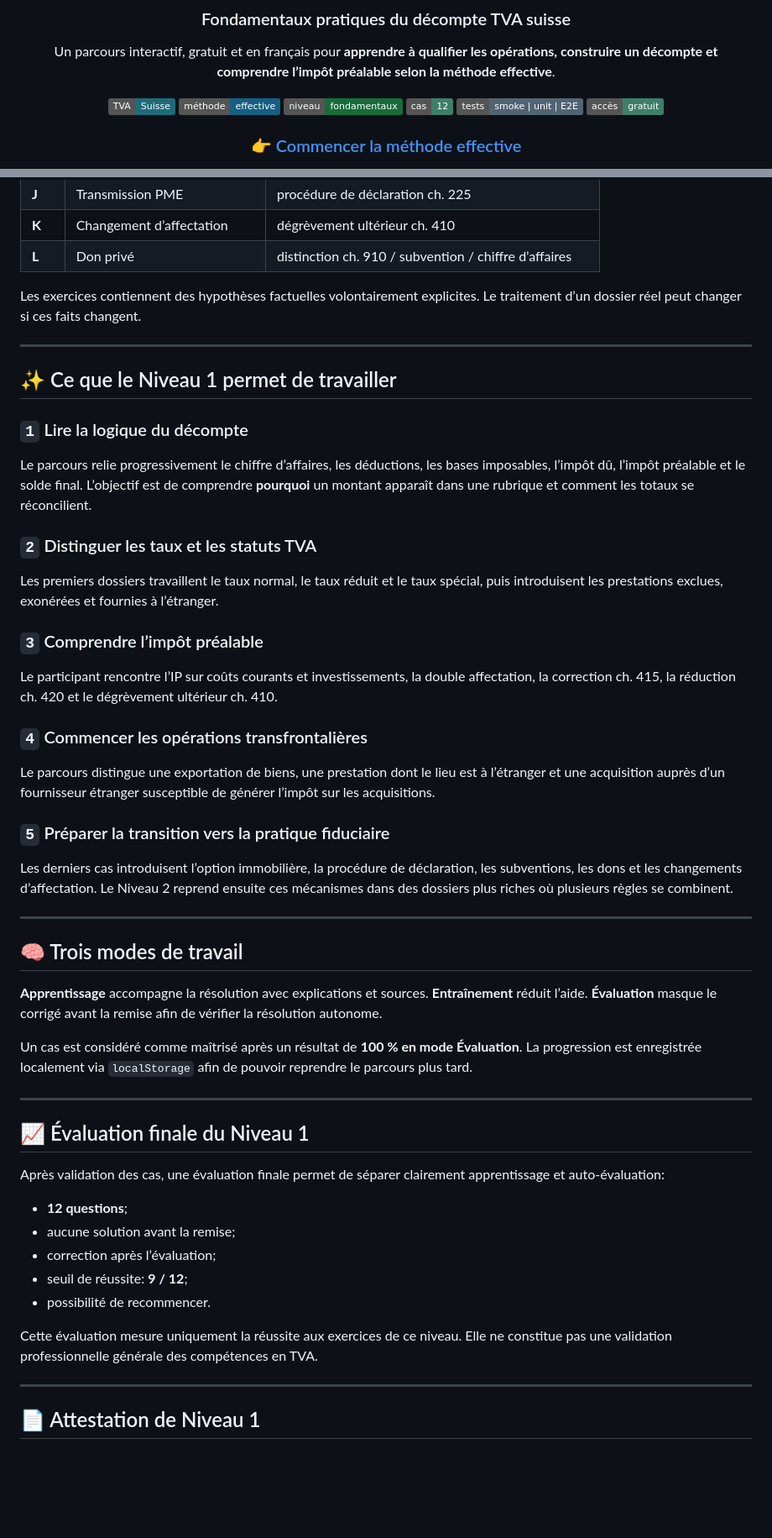
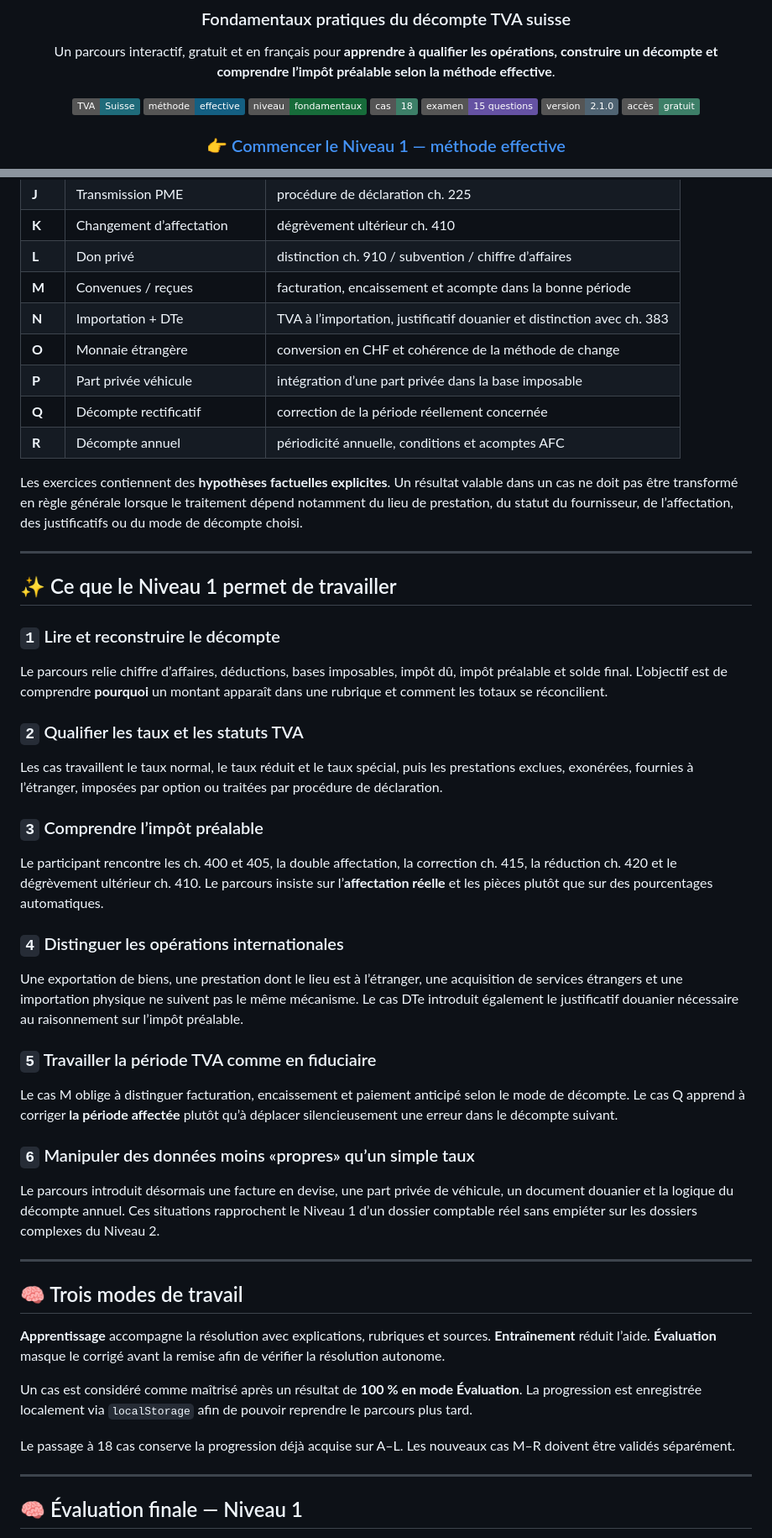
Before and after one commit to mariialobur/tva-debutant, a Markdown page: README.md, 2 parts joined by grey strips. Shown at 84% size. Drawn GitHub-style; badges without logos; blank space fills up the shorter version.

Commit message:
Refresh Level 1 README for 18-case curriculum

```diff
--- a/README.md
+++ b/README.md
@@ -9,11 +9,12 @@ Un parcours interactif, gratuit et en français pour **apprendre à qualifier le
 [![TVA suisse](https://img.shields.io/badge/TVA-Suisse-1f6b7a)](https://mariialobur.github.io/tva-debutant/)
 [![Méthode](https://img.shields.io/badge/méthode-effective-145f82)](https://mariialobur.github.io/tva-debutant/)
 [![Niveau](https://img.shields.io/badge/niveau-fondamentaux-176c3a)](https://mariialobur.github.io/tva-debutant/)
-[![Cas](https://img.shields.io/badge/cas-12-3d7f68)](https://mariialobur.github.io/tva-debutant/)
-[![Tests](https://img.shields.io/badge/tests-smoke%20%7C%20unit%20%7C%20E2E-506473)](https://github.com/mariialobur/tva-debutant)
+[![Cas](https://img.shields.io/badge/cas-18-3d7f68)](https://mariialobur.github.io/tva-debutant/)
+[![Examen](https://img.shields.io/badge/examen-15%20questions-6552a3)](https://mariialobur.github.io/tva-debutant/)
+[![Version](https://img.shields.io/badge/version-2.1.0-506473)](https://github.com/mariialobur/tva-debutant)
 [![Accès](https://img.shields.io/badge/accès-gratuit-3d7f68)](https://mariialobur.github.io/tva-debutant/)
 
-### 👉 [Commencer la méthode effective](https://mariialobur.github.io/tva-debutant/)
+### 👉 [Commencer le Niveau 1 — méthode effective](https://mariialobur.github.io/tva-debutant/)
 
 </div>
 
@@ -68,56 +74,54 @@ Il constitue le **Niveau 1 du parcours méthode effective**. Le prolongement nat
 | **J** | Transmission PME | procédure de déclaration ch. 225 |
 | **K** | Changement d’affectation | dégrèvement ultérieur ch. 410 |
 | **L** | Don privé | distinction ch. 910 / subvention / chiffre d’affaires |
+| **M** | Convenues / reçues | facturation, encaissement et acompte dans la bonne période |
+| **N** | Importation + DTe | TVA à l’importation, justificatif douanier et distinction avec ch. 383 |
+| **O** | Monnaie étrangère | conversion en CHF et cohérence de la méthode de change |
+| **P** | Part privée véhicule | intégration d’une part privée dans la base imposable |
+| **Q** | Décompte rectificatif | correction de la période réellement concernée |
+| **R** | Décompte annuel | périodicité annuelle, conditions et acomptes AFC |
 
-Les exercices contiennent des hypothèses factuelles volontairement explicites. Le traitement d’un dossier réel peut changer si ces faits changent.
+Les exercices contiennent des **hypothèses factuelles explicites**. Un résultat valable dans un cas ne doit pas être transformé en règle générale lorsque le traitement dépend notamment du lieu de prestation, du statut du fournisseur, de l’affectation, des justificatifs ou du mode de décompte choisi.
 
 ---
 
 ## ✨ Ce que le Niveau 1 permet de travailler
 
-### `1` Lire la logique du décompte
+### `1` Lire et reconstruire le décompte
 
-Le parcours relie progressivement le chiffre d’affaires, les déductions, les bases imposables, l’impôt dû, l’impôt préalable et le solde final. L’objectif est de comprendre **pourquoi** un montant apparaît dans une rubrique et comment les totaux se réconcilient.
+Le parcours relie chiffre d’affaires, déductions, bases imposables, impôt dû, impôt préalable et solde final. L’objectif est de comprendre **pourquoi** un montant apparaît dans une rubrique et comment les totaux se réconcilient.
 
-### `2` Distinguer les taux et les statuts TVA
+### `2` Qualifier les taux et les statuts TVA
 
-Les premiers dossiers travaillent le taux normal, le taux réduit et le taux spécial, puis introduisent les prestations exclues, exonérées et fournies à l’étranger.
+Les cas travaillent le taux normal, le taux réduit et le taux spécial, puis les prestations exclues, exonérées, fournies à l’étranger, imposées par option ou traitées par procédure de déclaration.
 
 ### `3` Comprendre l’impôt préalable
 
-Le participant rencontre l’IP sur coûts courants et investissements, la double affectation, la correction ch. 415, la réduction ch. 420 et le dégrèvement ultérieur ch. 410.
+Le participant rencontre les ch. 400 et 405, la double affectation, la correction ch. 415, la réduction ch. 420 et le dégrèvement ultérieur ch. 410. Le parcours insiste sur l’**affectation réelle** et les pièces plutôt que sur des pourcentages automatiques.
 
-### `4` Commencer les opérations transfrontalières
+### `4` Distinguer les opérations internationales
 
-Le parcours distingue une exportation de biens, une prestation dont le lieu est à l’étranger et une acquisition auprès d’un fournisseur étranger susceptible de générer l’impôt sur les acquisitions.
+Une exportation de biens, une prestation dont le lieu est à l’étranger, une acquisition de services étrangers et une importation physique ne suivent pas le même mécanisme. Le cas DTe introduit également le justificatif douanier nécessaire au raisonnement sur l’impôt préalable.
 
-### `5` Préparer la transition vers la pratique fiduciaire
+### `5` Travailler la période TVA comme en fiduciaire
 
-Les derniers cas introduisent l’option immobilière, la procédure de déclaration, les subventions, les dons et les changements d’affectation. Le Niveau 2 reprend ensuite ces mécanismes dans des dossiers plus riches où plusieurs règles se combinent.
+Le cas M oblige à distinguer facturation, encaissement et paiement anticipé selon le mode de décompte. Le cas Q apprend à corriger **la période affectée** plutôt qu’à déplacer silencieusement une erreur dans le décompte suivant.
+
+### `6` Manipuler des données moins «propres» qu’un simple taux
+
+Le parcours introduit désormais une facture en devise, une part privée de véhicule, un document douanier et la logique du décompte annuel. Ces situations rapprochent le Niveau 1 d’un dossier comptable réel sans empiéter sur les dossiers complexes du Niveau 2.
 
 ---
 
 ## 🧠 Trois modes de travail
 
-**Apprentissage** accompagne la résolution avec explications et sources. **Entraînement** réduit l’aide. **Évaluation** masque le corrigé avant la remise afin de vérifier la résolution autonome.
+**Apprentissage** accompagne la résolution avec explications, rubriques et sources. **Entraînement** réduit l’aide. **Évaluation** masque le corrigé avant la remise afin de vérifier la résolution autonome.
 
 Un cas est considéré comme maîtrisé après un résultat de **100 % en mode Évaluation**. La progression est enregistrée localement via `localStorage` afin de pouvoir reprendre le parcours plus tard.
 
----
-
-## 📈 Évaluation finale du Niveau 1
-
-Après validation des cas, une évaluation finale permet de séparer clairement apprentissage et auto-évaluation:
-
-* **12 questions**;
-* aucune solution avant la remise;
-* correction après l’évaluation;
-* seuil de réussite: **9 / 12**;
-* possibilité de recommencer.
-
-Cette évaluation mesure uniquement la réussite aux exercices de ce niveau. Elle ne constitue pas une validation professionnelle générale des compétences en TVA.
+Le passage à 18 cas conserve la progression déjà acquise sur A–L. Les nouveaux cas M–R doivent être validés séparément.
 
 ---
 
-## 📄 Attestation de Niveau 1
+## 🧠 Évaluation finale — Niveau 1
 
```
Also changed, not shown: other parts of README.md (+64 -19 lines).
